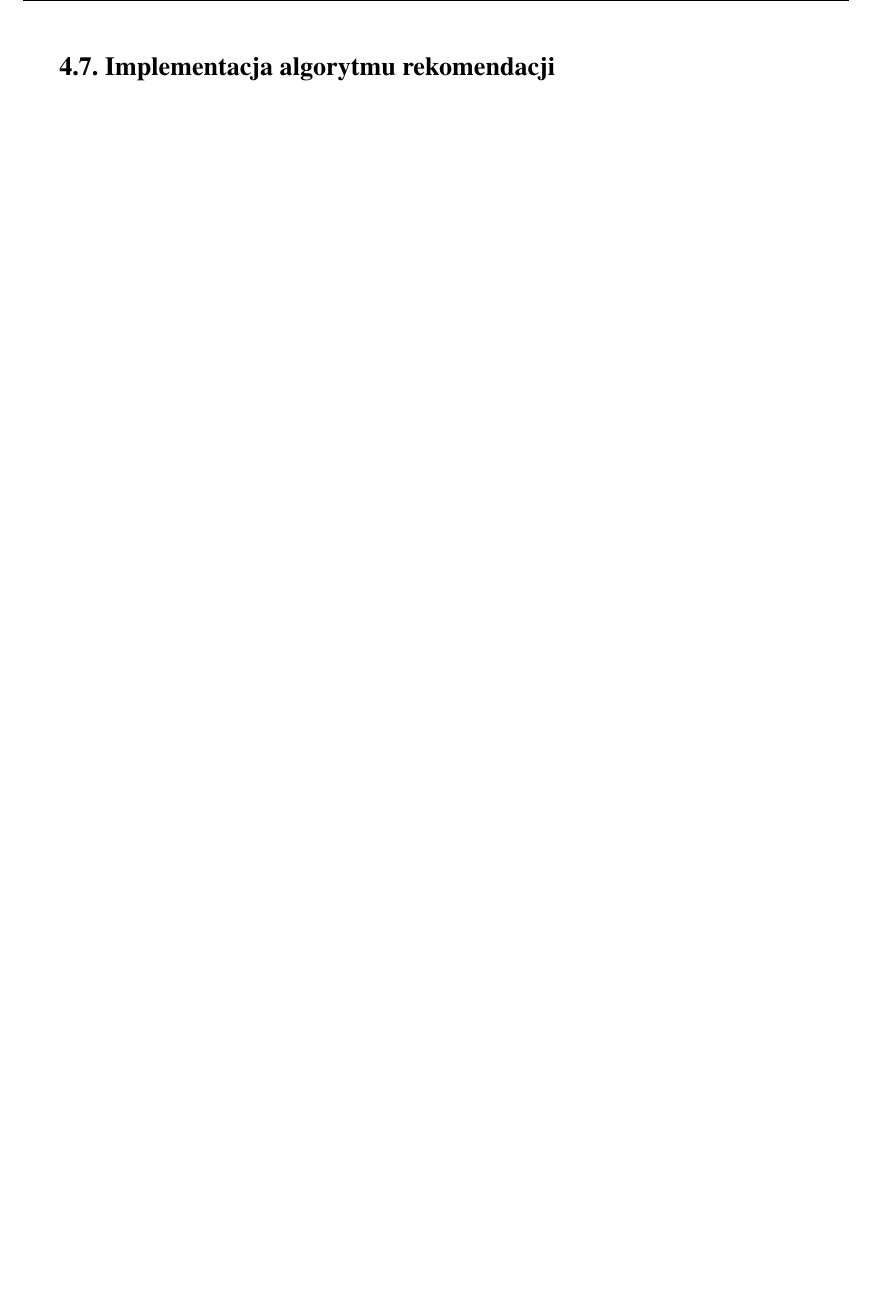
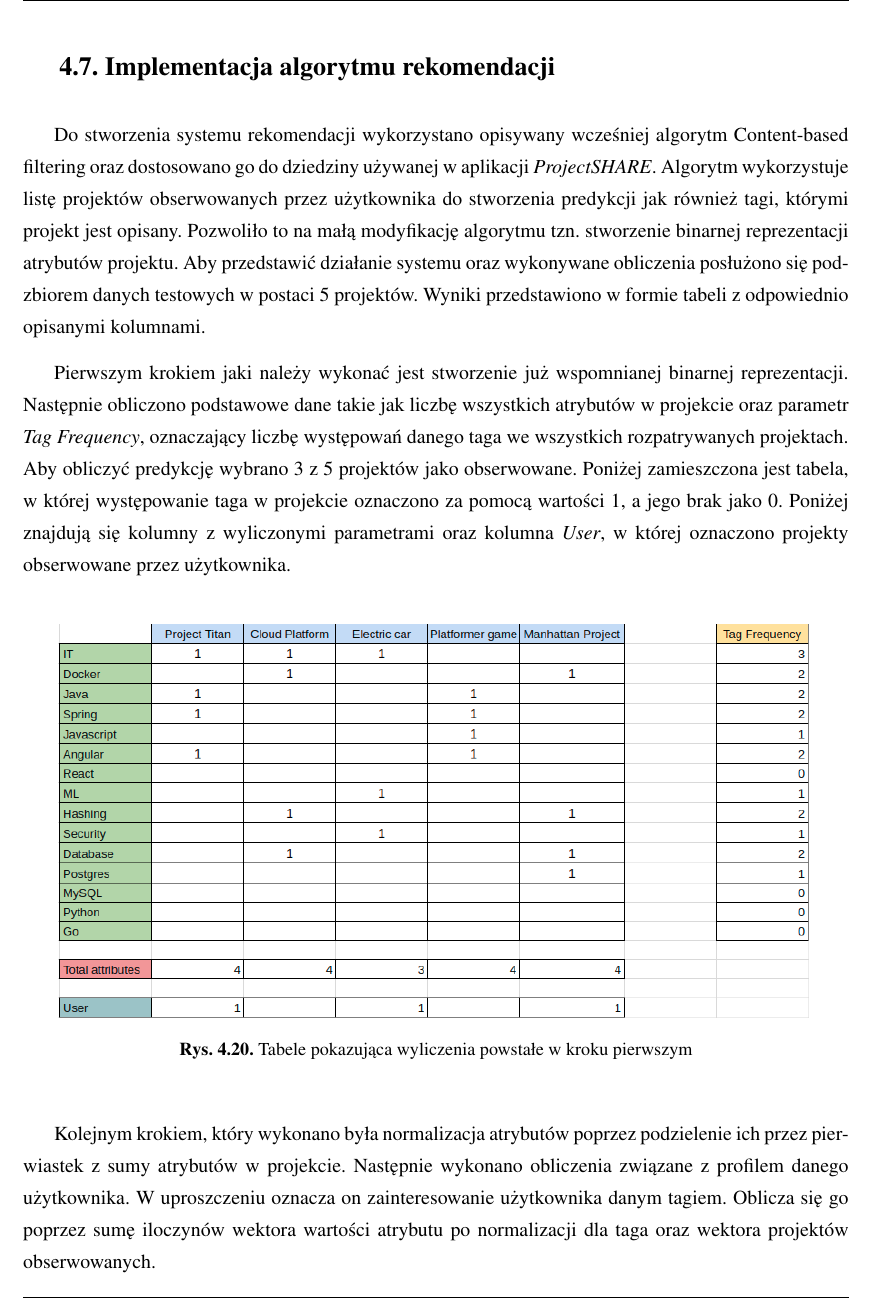
Before and after one commit to lazar81ba/PracaInzynierska, a LaTeX thesis (latex/praca.tex, which reads latex/projektAplikacji.tex): part of page 40 of 47, cut so that both start at the same text, the shorter picture padded with empty space. The pictures show the PDF file latex/praca.pdf that the author committed with the source.

Commit message:
Recomender system implementation

```diff
--- a/latex/projektAplikacji.tex
+++ b/latex/projektAplikacji.tex
@@ -296,6 +296,40 @@ Ostatnim widokiem jest widok użytkownika. Za jego pomocą można sprawdzić z j
 
 \section{Implementacja algorytmu rekomendacji}
 
+Do stworzenia systemu rekomendacji wykorzystano opisywany wcześniej algorytm Content-based filtering oraz dostosowano go do dziedziny używanej w aplikacji  \mbox{\textit{ProjectSHARE}}. Algorytm wykorzystuje listę projektów obserwowanych przez użytkownika do stworzenia predykcji jak również tagi, którymi projekt jest opisany. Pozwoliło to na małą modyfikację algorytmu tzn. stworzenie binarnej reprezentacji atrybutów projektu. Aby przedstawić działanie systemu oraz wykonywane obliczenia posłużono się podzbiorem danych testowych w postaci 5 projektów. Wyniki przedstawiono w formie tabeli z odpowiednio opisanymi kolumnami.
+
+Pierwszym krokiem jaki należy wykonać jest stworzenie już wspomnianej binarnej reprezentacji. Następnie obliczono podstawowe dane takie jak liczbę wszystkich atrybutów w projekcie oraz parametr \textit{Tag Frequency}, oznaczający liczbę występowań danego taga we wszystkich rozpatrywanych projektach. Aby obliczyć predykcję wybrano 3 z 5 projektów jako obserwowane. Poniżej zamieszczona jest tabela, w której występowanie taga w projekcie oznaczono za pomocą wartości 1, a jego brak jako 0. Poniżej znajdują się kolumny z wyliczonymi parametrami oraz kolumna \textit{User}, w której oznaczono projekty obserwowane przez użytkownika.
+
+\begin{figure}[h!]
+	\makebox[\textwidth][c]{\includegraphics[scale=0.5]{firstStep}
+	}
+	\caption{Tabele pokazująca wyliczenia powstałe w kroku pierwszym}
+	\centering
+\end{figure}
+
+Kolejnym krokiem, który wykonano była normalizacja atrybutów poprzez podzielenie ich przez pierwiastek z sumy atrybutów w projekcie. Następnie wykonano obliczenia związane z profilem danego użytkownika. W uproszczeniu oznacza on zainteresowanie użytkownika danym tagiem. Oblicza się go poprzez sumę iloczynów wektora wartości atrybutu po normalizacji dla taga oraz wektora projektów obserwowanych.
+
+\begin{figure}[h!]
+	\makebox[\textwidth][c]{\includegraphics[scale=0.42]{secondStep}
+	}
+	\caption{Tabele pokazująca wyliczenia powstałe w kroku drugim}
+	\centering
+\end{figure}
+
+\bigskip
+\bigskip
+
+W ostatnim kroku obliczono parametr \textit{Inverse Document Frequency}, którego wartość jest równa logarytmowi dziesiętnemu z liczby wszystkich projektów podzielonej przez liczbę występowań danego taga. Mając już wyliczone wszystkie parametry przystąpiono do przygotowania predykcji dla użytkownika. Obliczono ją poprzez sumę iloczynów wektora wartości atrybutu po normalizacji dla projektu, wektora profilu użytkownika oraz \textit{Inverse Document Frequency}. Na podstawie tak przygotowanej predykcji użytkownikowi wyświetla się pięć projektów z najlepszym wynikiem.
+
+\begin{figure}[h!]
+	\makebox[\textwidth][c]{\includegraphics[scale=0.42]{thirdStep}
+	}
+	\caption{Tabele pokazująca wyliczenia powstałe w kroku trzecim}
+	\centering
+\end{figure}
+
+\clearpage
+
 \section{Testy systemu rekomendacji}
 
 W celu przetestowania działania systemu rekomendacji w praktyce przygotowano specjalny zestaw danych testowych. Stworzono trzech użytkowników reprezentujących trzy osobne dziedziny zainteresowań: programowanie, mechanika, biologia. Każdy z użytkowników zaobserwował 5 projektów zgodnych z jego zainteresowaniami. Na potrzeby testu stworzono ich łącznie 30, po 10 na każdą przewidzianą dziedzinę.
```
Also changed, not shown: latex/firstStep.png (added), latex/fistStep.png (added), latex/praca.pdf, latex/secondStep.png (added), latex/thirdStep.png (added), latex/projektAplikacji.tex (12 more changed lines), 4 other files.
